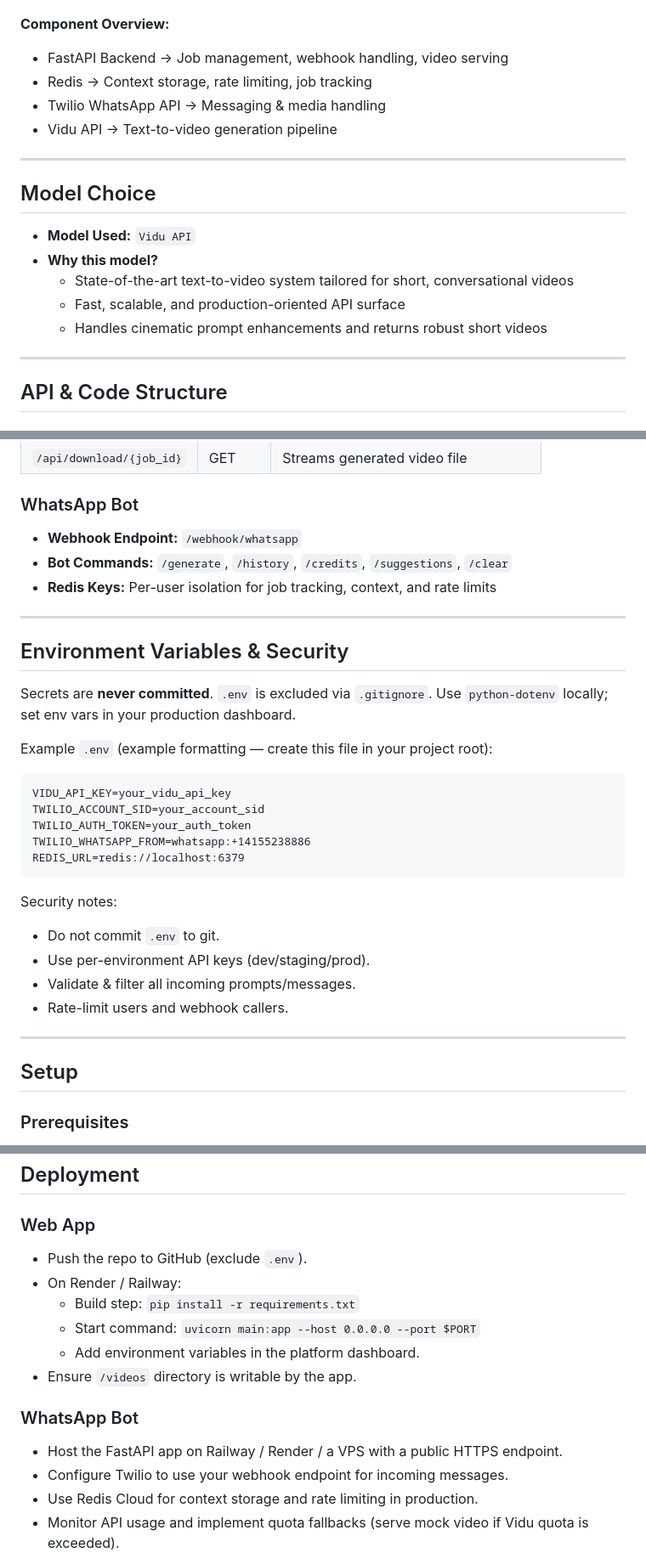
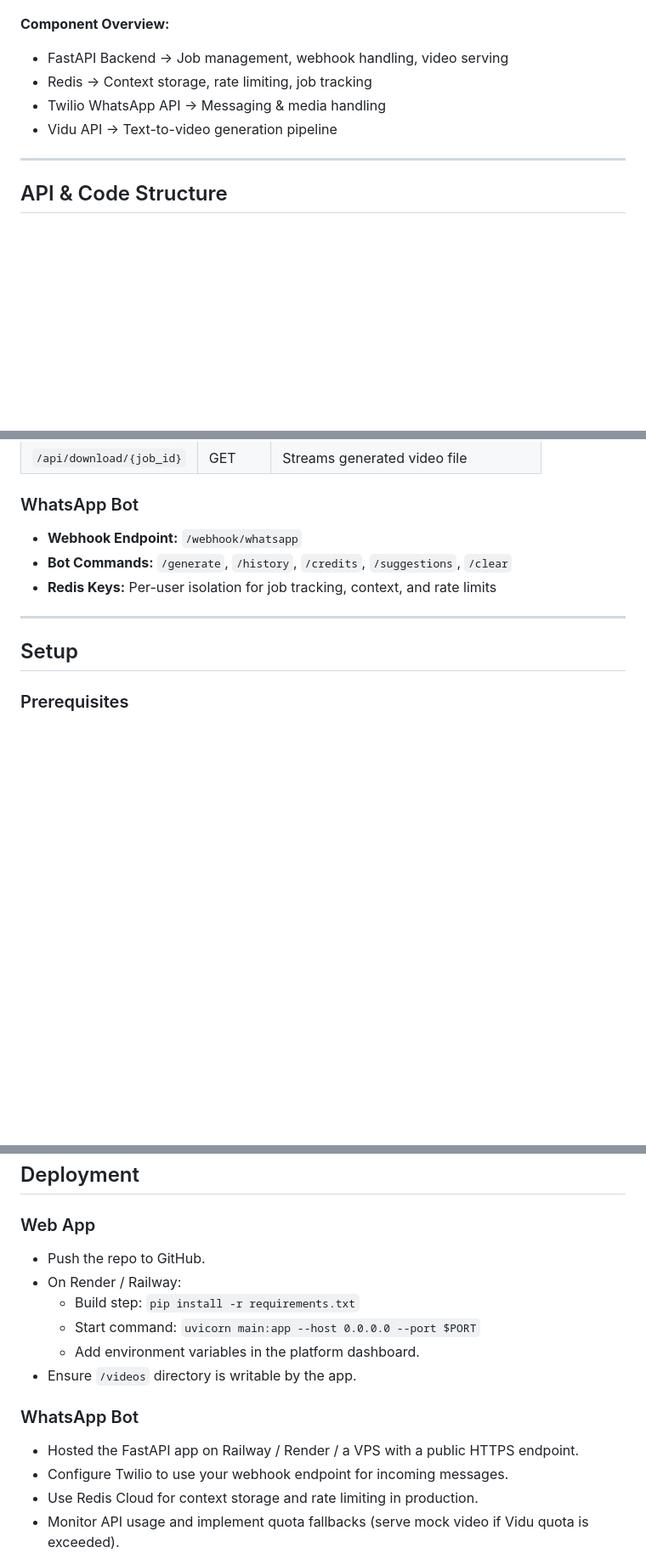
Before and after one commit to Kushal2205a/Video-Generation-Web-App-and-WhatsApp-Bot, a Markdown page: README.md, 3 parts joined by grey strips. Shown at 85% size. GitHub-like rendering; blank space fills up the shorter version.

Commit message:
Revised README for clarity and additional details
Updated the README to include additional information and features.

```diff
--- a/README.md
+++ b/README.md
@@ -54,20 +55,10 @@ Both projects are built for **demonstration** and **production-ready** environme
 ![Architecture for the Video Generation Whatsapp Bot](assets/Architecture.drawio.png)
 
 **Component Overview:**
-- FastAPI Backend → Job management, webhook handling, video serving
-- Redis → Context storage, rate limiting, job tracking
-- Twilio WhatsApp API → Messaging & media handling
-- Vidu API → Text-to-video generation pipeline
-
----
-
-## Model Choice
-
-- **Model Used:** `Vidu API`
-- **Why this model?**
-  - State-of-the-art text-to-video system tailored for short, conversational videos
-  - Fast, scalable, and production-oriented API surface
-  - Handles cinematic prompt enhancements and returns robust short videos
+- FastAPI Backend -> Job management, webhook handling, video serving
+- Redis -> Context storage, rate limiting, job tracking
+- Twilio WhatsApp API -> Messaging & media handling
+- Vidu API -> Text-to-video generation pipeline
 
 ---
 
@@ -87,26 +78,6 @@ Both projects are built for **demonstration** and **production-ready** environme
 - **Webhook Endpoint:** `/webhook/whatsapp`
 - **Bot Commands:** `/generate`, `/history`, `/credits`, `/suggestions`, `/clear`
 - **Redis Keys:** Per-user isolation for job tracking, context, and rate limits
-
----
-
-## Environment Variables & Security
-
-Secrets are **never committed**. `.env` is excluded via `.gitignore`. Use `python-dotenv` locally; set env vars in your production dashboard.
-
-Example `.env` (example formatting — create this file in your project root):
-
-    VIDU_API_KEY=your_vidu_api_key
-    TWILIO_ACCOUNT_SID=your_account_sid
-    TWILIO_AUTH_TOKEN=your_auth_token
-    TWILIO_WHATSAPP_FROM=whatsapp:+14155238886
-    REDIS_URL=redis://localhost:6379
-
-Security notes:
-- Do not commit `.env` to git.
-- Use per-environment API keys (dev/staging/prod).
-- Validate & filter all incoming prompts/messages.
-- Rate-limit users and webhook callers.
 
 ---
 
@@ -165,7 +136,7 @@ Security notes:
 ## Deployment
 
 ### Web App
-- Push the repo to GitHub (exclude `.env`).
+- Push the repo to GitHub.
 - On Render / Railway:
   - Build step: `pip install -r requirements.txt`
   - Start command: `uvicorn main:app --host 0.0.0.0 --port $PORT`
@@ -173,7 +144,7 @@ Security notes:
 - Ensure `/videos` directory is writable by the app.
 
 ### WhatsApp Bot
-- Host the FastAPI app on Railway / Render / a VPS with a public HTTPS endpoint.
+- Hosted the FastAPI app on Railway / Render / a VPS with a public HTTPS endpoint.
 - Configure Twilio to use your webhook endpoint for incoming messages.
 - Use Redis Cloud for context storage and rate limiting in production.
 - Monitor API usage and implement quota fallbacks (serve mock video if Vidu quota is exceeded).
```
Also changed, not shown: other parts of README.md (+7 -12 lines).
